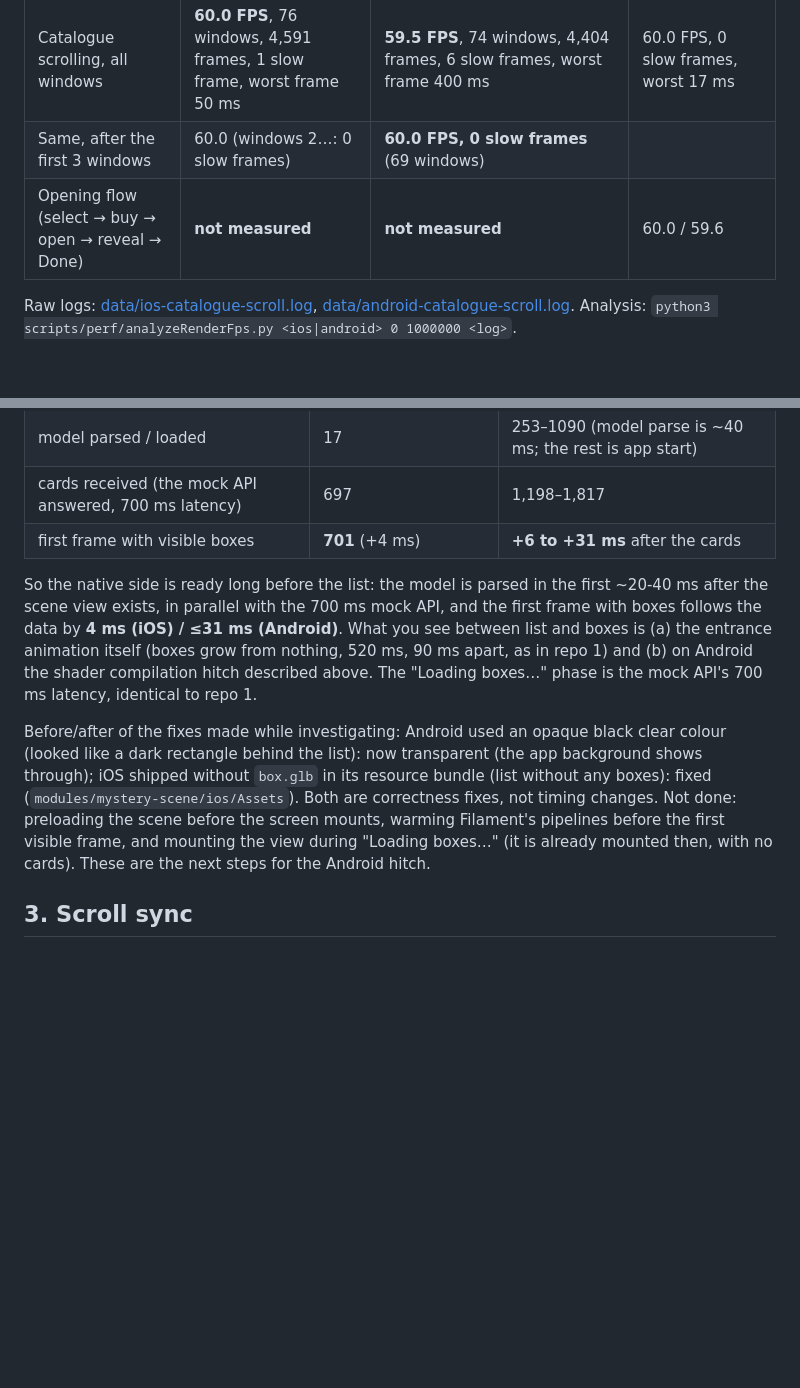
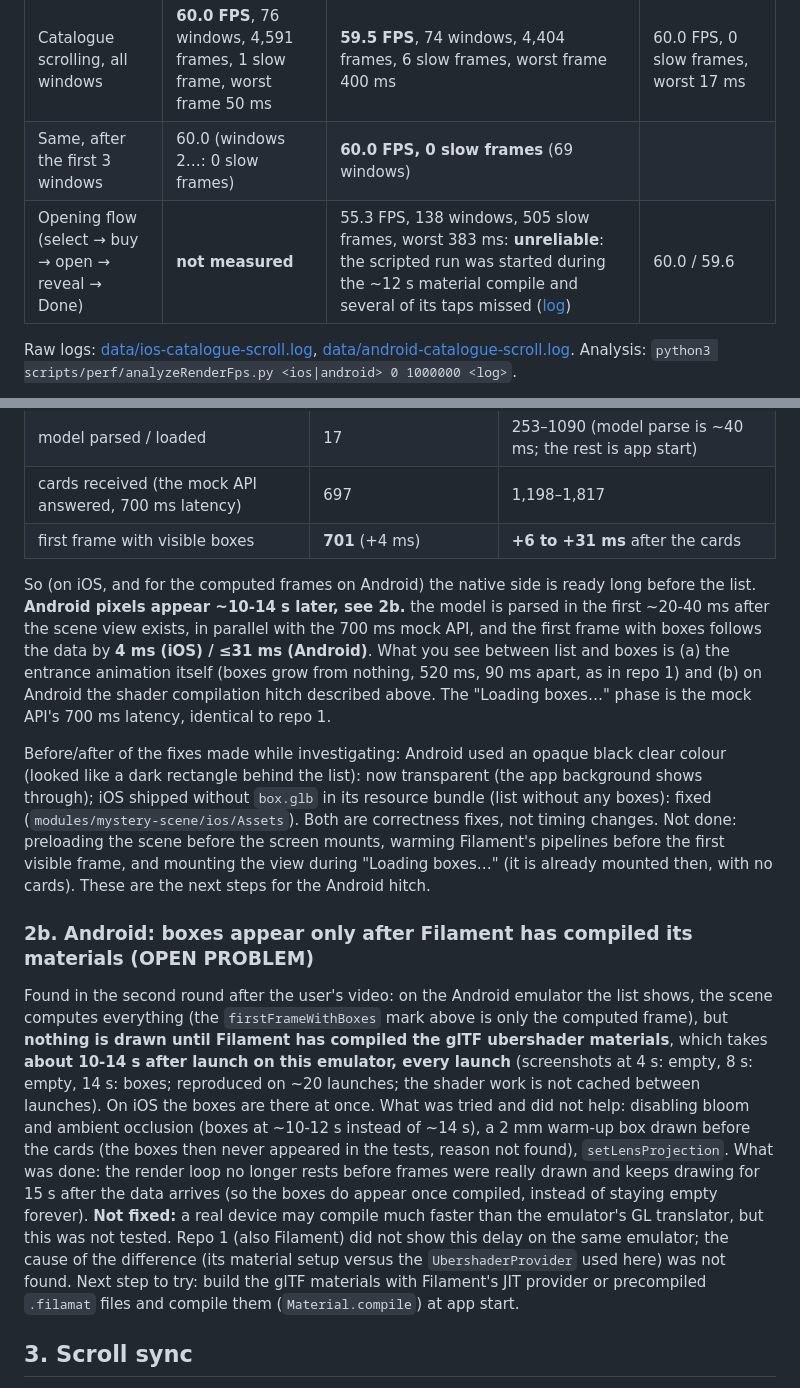
Before and after one commit to GoRRRuslan/boxConceptOfProof-3, a Markdown page: docs/PERFORMANCE.md, 2 parts joined by grey strips. Rendered like a GitHub page; blank space fills up the shorter version.

```diff
--- a/docs/PERFORMANCE.md
+++ b/docs/PERFORMANCE.md
@@ -10,7 +10,7 @@ Method: release builds with `EXPO_PUBLIC_SHOW_PERFORMANCE=1 EXPO_PUBLIC_AUTO_SCR
 |---|---|---|---|
 | Catalogue scrolling, all windows | **60.0 FPS**, 76 windows, 4,591 frames, 1 slow frame, worst frame 50 ms | **59.5 FPS**, 74 windows, 4,404 frames, 6 slow frames, worst frame 400 ms | 60.0 FPS, 0 slow frames, worst 17 ms |
 | Same, after the first 3 windows | 60.0 (windows 2…: 0 slow frames) | **60.0 FPS, 0 slow frames** (69 windows) | |
-| Opening flow (select → buy → open → reveal → Done) | **not measured** | **not measured** | 60.0 / 59.6 |
+| Opening flow (select → buy → open → reveal → Done) | **not measured** | 55.3 FPS, 138 windows, 505 slow frames, worst 383 ms: **unreliable**: the scripted run was started during the ~12 s material compile and several of its taps missed ([log](data/android-opening-flow.log)) | 60.0 / 59.6 |
 
 Raw logs: [data/ios-catalogue-scroll.log](data/ios-catalogue-scroll.log), [data/android-catalogue-scroll.log](data/android-catalogue-scroll.log). Analysis: `python3 scripts/perf/analyzeRenderFps.py <ios|android> 0 1000000 <log>`.
 
@@ -27,9 +27,13 @@ Release builds, `StartupTrace` log marks (`adb logcat -s MysteryScene`, `log str
 | cards received (the mock API answered, 700 ms latency) | 697 | 1,198–1,817 |
 | first frame with visible boxes | **701** (+4 ms) | **+6 to +31 ms** after the cards |
 
-So the native side is ready long before the list: the model is parsed in the first ~20-40 ms after the scene view exists, in parallel with the 700 ms mock API, and the first frame with boxes follows the data by **4 ms (iOS) / ≤31 ms (Android)**. What you see between list and boxes is (a) the entrance animation itself (boxes grow from nothing, 520 ms, 90 ms apart, as in repo 1) and (b) on Android the shader compilation hitch described above. The "Loading boxes…" phase is the mock API's 700 ms latency, identical to repo 1.
+So (on iOS, and for the computed frames on Android) the native side is ready long before the list. **Android pixels appear ~10-14 s later, see 2b.** the model is parsed in the first ~20-40 ms after the scene view exists, in parallel with the 700 ms mock API, and the first frame with boxes follows the data by **4 ms (iOS) / ≤31 ms (Android)**. What you see between list and boxes is (a) the entrance animation itself (boxes grow from nothing, 520 ms, 90 ms apart, as in repo 1) and (b) on Android the shader compilation hitch described above. The "Loading boxes…" phase is the mock API's 700 ms latency, identical to repo 1.
 
 Before/after of the fixes made while investigating: Android used an opaque black clear colour (looked like a dark rectangle behind the list): now transparent (the app background shows through); iOS shipped without `box.glb` in its resource bundle (list without any boxes): fixed (`modules/mystery-scene/ios/Assets`). Both are correctness fixes, not timing changes. Not done: preloading the scene before the screen mounts, warming Filament's pipelines before the first visible frame, and mounting the view during "Loading boxes…" (it is already mounted then, with no cards). These are the next steps for the Android hitch.
+
+### 2b. Android: boxes appear only after Filament has compiled its materials (OPEN PROBLEM)
+
+Found in the second round after the user's video: on the Android emulator the list shows, the scene computes everything (the `firstFrameWithBoxes` mark above is only the computed frame), but **nothing is drawn until Filament has compiled the glTF ubershader materials**, which takes **about 10-14 s after launch on this emulator, every launch** (screenshots at 4 s: empty, 8 s: empty, 14 s: boxes; reproduced on ~20 launches; the shader work is not cached between launches). On iOS the boxes are there at once. What was tried and did not help: disabling bloom and ambient occlusion (boxes at ~10-12 s instead of ~14 s), a 2 mm warm-up box drawn before the cards (the boxes then never appeared in the tests, reason not found), `setLensProjection`. What was done: the render loop no longer rests before frames were really drawn and keeps drawing for 15 s after the data arrives (so the boxes do appear once compiled, instead of staying empty forever). **Not fixed:** a real device may compile much faster than the emulator's GL translator, but this was not tested. Repo 1 (also Filament) did not show this delay on the same emulator; the cause of the difference (its material setup versus the `UbershaderProvider` used here) was not found. Next step to try: build the glTF materials with Filament's JIT provider or precompiled `.filamat` files and compile them (`Material.compile`) at app start.
 
 ## 3. Scroll sync
 
```
Also changed, not shown: README.md (+2 -1 lines), docs/TEST_CHECKLIST.md (+8 -0 lines), docs/media/android-02-catalogue.png, 2 other files.
